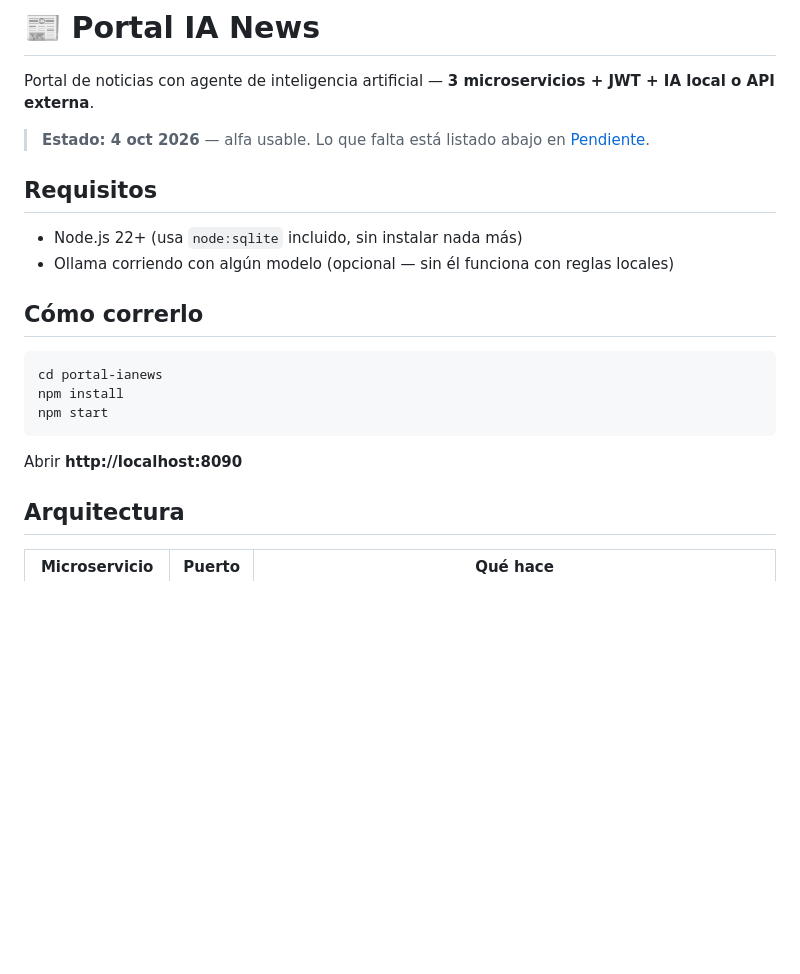
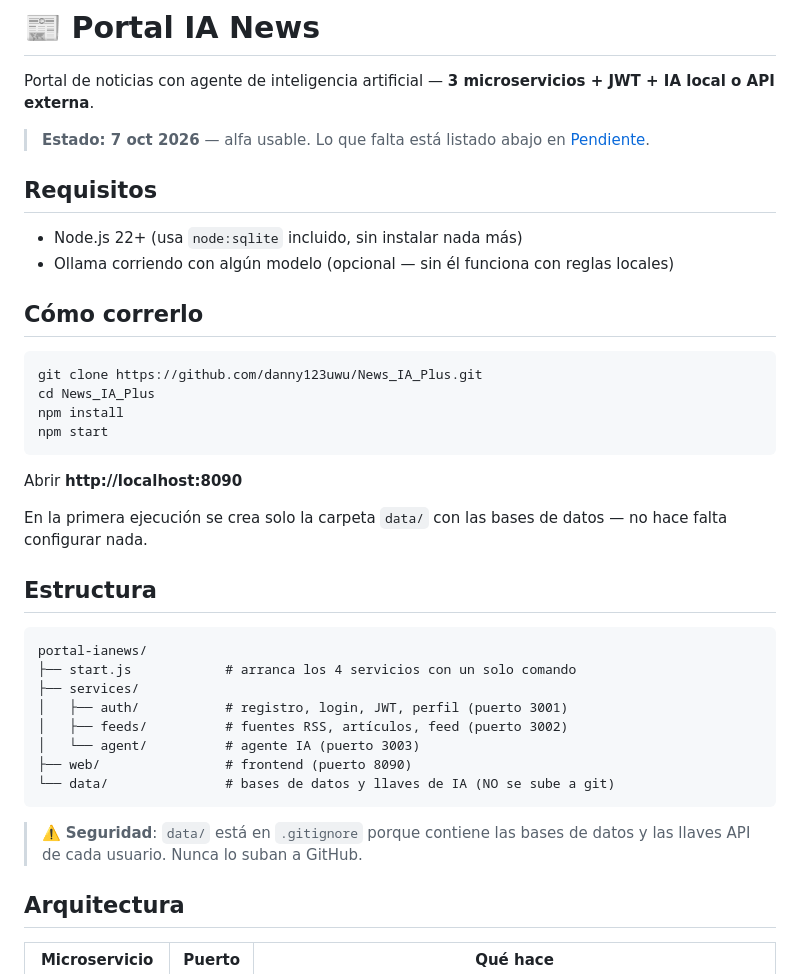
Before and after one commit to danny123uwu/News_IA_Plus, a Markdown page: README.md, the part around the change. Drawn GitHub-style; blank space fills up the shorter version.

Commit message:
doc: actualizacion de REDME

````diff
--- a/README.md
+++ b/README.md
@@ -2,7 +2,7 @@
 
 Portal de noticias con agente de inteligencia artificial — **3 microservicios + JWT + IA local o API externa**.
 
-> **Estado: 4 oct 2026** — alfa usable. Lo que falta está listado abajo en [Pendiente](#pendiente-falta).
+> **Estado: 7 oct 2026** — alfa usable. Lo que falta está listado abajo en [Pendiente](#pendiente-falta).
 
 ## Requisitos
 - Node.js 22+ (usa `node:sqlite` incluido, sin instalar nada más)
@@ -11,12 +11,30 @@ Portal de noticias con agente de inteligencia artificial — **3 microservicios
 ## Cómo correrlo
 
 ```bash
-cd portal-ianews
+git clone https://github.com/danny123uwu/News_IA_Plus.git
+cd News_IA_Plus
 npm install
 npm start
 ```
 
 Abrir **http://localhost:8090**
+
+En la primera ejecución se crea solo la carpeta `data/` con las bases de datos — no hace falta configurar nada.
+
+## Estructura
+
+```
+portal-ianews/
+├── start.js            # arranca los 4 servicios con un solo comando
+├── services/
+│   ├── auth/           # registro, login, JWT, perfil (puerto 3001)
+│   ├── feeds/          # fuentes RSS, artículos, feed (puerto 3002)
+│   └── agent/          # agente IA (puerto 3003)
+├── web/                # frontend (puerto 8090)
+└── data/               # bases de datos y llaves de IA (NO se sube a git)
+```
+
+> ⚠️ **Seguridad**: `data/` está en `.gitignore` porque contiene las bases de datos y las llaves API de cada usuario. Nunca lo suban a GitHub.
 
 ## Arquitectura
 
````
